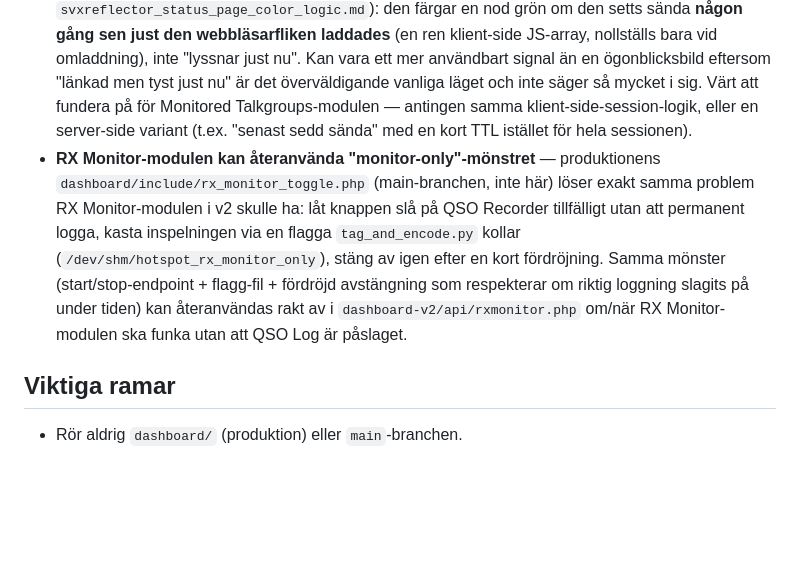
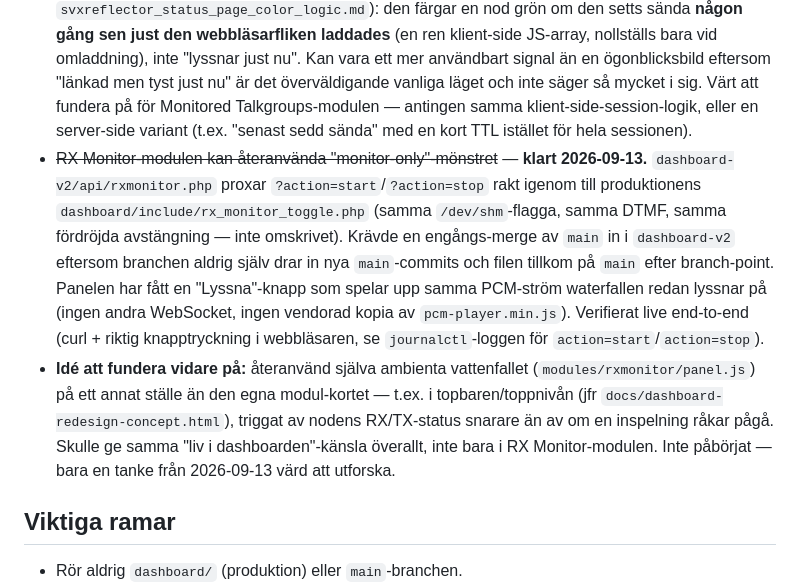
Before and after one commit to mrspock64/hotspot-image, a Markdown page: docs/dashboard-v2-brief.md, the part around the change. Drawn GitHub-style; blank space fills up the shorter version.

Commit message:
docs: mark RX Monitor monitor-only backlog item done, note topbar waterfall idea
Co-Authored-By: Claude Sonnet 5 <noreply@anthropic.com>

```diff
--- a/docs/dashboard-v2-brief.md
+++ b/docs/dashboard-v2-brief.md
@@ -68,7 +68,8 @@ Talkgroup/Reflector Activity/Monitored Talkgroups/Radio Status delar alla samma
 
 - **HTTPS för dashboard-v2:8081** — enda sättet att få Chromes riktiga "Installera app"/"Öppna som fönster" att fungera (bekräftat live: utan HTTPS visas inte kryssrutan alls, genvägen öppnar bara en vanlig flik). Kräver självsignerat cert (eller mkcert) för svxlinkuhf + antingen TLS-stöd i PHP:s inbyggda server eller en nginx/Apache-proxy framför `:8081`, plus att godkänna certifikatvarningen en gång per enhet. Medvetet pausad 2026-09-12, inte bortglömd.
 - **"Har pratat sen jag öppnade sidan"-indikator för Monitored Talkgroups/Reflector Activity** — idé från `svxportal.sm2ampr.net`:s "Active on tg"-widget (se minnesanteckningen `svxreflector_status_page_color_logic.md`): den färgar en nod grön om den setts sända **någon gång sen just den webbläsarfliken laddades** (en ren klient-side JS-array, nollställs bara vid omladdning), inte "lyssnar just nu". Kan vara ett mer användbart signal än en ögonblicksbild eftersom "länkad men tyst just nu" är det överväldigande vanliga läget och inte säger så mycket i sig. Värt att fundera på för Monitored Talkgroups-modulen — antingen samma klient-side-session-logik, eller en server-side variant (t.ex. "senast sedd sända" med en kort TTL istället för hela sessionen).
-- **RX Monitor-modulen kan återanvända "monitor-only"-mönstret** — produktionens `dashboard/include/rx_monitor_toggle.php` (main-branchen, inte här) löser exakt samma problem RX Monitor-modulen i v2 skulle ha: låt knappen slå på QSO Recorder tillfälligt utan att permanent logga, kasta inspelningen via en flagga `tag_and_encode.py` kollar (`/dev/shm/hotspot_rx_monitor_only`), stäng av igen efter en kort fördröjning. Samma mönster (start/stop-endpoint + flagg-fil + fördröjd avstängning som respekterar om riktig loggning slagits på under tiden) kan återanvändas rakt av i `dashboard-v2/api/rxmonitor.php` om/när RX Monitor-modulen ska funka utan att QSO Log är påslaget.
+- ~~RX Monitor-modulen kan återanvända "monitor-only"-mönstret~~ — **klart 2026-09-13.** `dashboard-v2/api/rxmonitor.php` proxar `?action=start`/`?action=stop` rakt igenom till produktionens `dashboard/include/rx_monitor_toggle.php` (samma `/dev/shm`-flagga, samma DTMF, samma fördröjda avstängning — inte omskrivet). Krävde en engångs-merge av `main` in i `dashboard-v2` eftersom branchen aldrig själv drar in nya `main`-commits och filen tillkom på `main` efter branch-point. Panelen har fått en "Lyssna"-knapp som spelar upp samma PCM-ström waterfallen redan lyssnar på (ingen andra WebSocket, ingen vendorad kopia av `pcm-player.min.js`). Verifierat live end-to-end (curl + riktig knapptryckning i webbläsaren, se `journalctl`-loggen för `action=start`/`action=stop`).
+- **Idé att fundera vidare på:** återanvänd själva ambienta vattenfallet (`modules/rxmonitor/panel.js`) på ett annat ställe än den egna modul-kortet — t.ex. i topbaren/toppnivån (jfr `docs/dashboard-redesign-concept.html`), triggat av nodens RX/TX-status snarare än av om en inspelning råkar pågå. Skulle ge samma "liv i dashboarden"-känsla överallt, inte bara i RX Monitor-modulen. Inte påbörjat — bara en tanke från 2026-09-13 värd att utforska.
 
 ## Viktiga ramar
 
```
